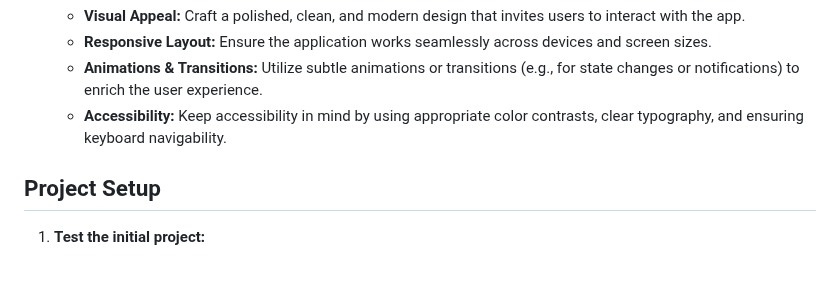
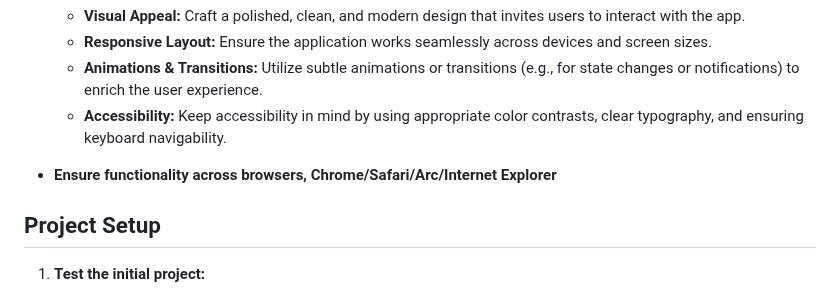
Before and after one commit to interface-aaryan/take-home-task, a Markdown page: frontend_task/README.md, the part around the change. GitHub-like rendering; blank space fills up the shorter version.

```diff
--- a/frontend_task/README.md
+++ b/frontend_task/README.md
@@ -24,6 +24,8 @@ Interface is all about the product thinking.
   - **Responsive Layout:** Ensure the application works seamlessly across devices and screen sizes.
   - **Animations & Transitions:** Utilize subtle animations or transitions (e.g., for state changes or notifications) to enrich the user experience.
   - **Accessibility:** Keep accessibility in mind by using appropriate color contrasts, clear typography, and ensuring keyboard navigability.
+
+- **Ensure functionality across browsers, Chrome/Safari/Arc/Internet Explorer**
 
 ## Project Setup
 
```
